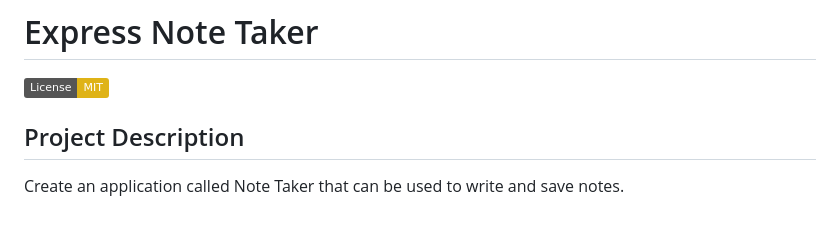
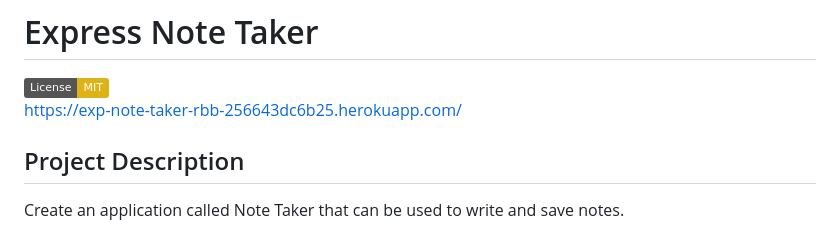
Before and after one commit to rickybehrens/Express-Note-Taker, a Markdown page: README.md, the part around one of its changes. Drawn GitHub-style; badges without logos.

```diff
--- a/README.md
+++ b/README.md
@@ -1,5 +1,8 @@
 # Express Note Taker
 [![Github License](https://img.shields.io/badge/License-MIT-yellow.svg)](https://opensource.org/licenses/MIT)
+<br>
+https://exp-note-taker-rbb-256643dc6b25.herokuapp.com/
+
 
 ## Project Description
 Create an application called Note Taker that can be used to write and save notes.
```
Also changed, not shown: other parts of README.md (+7 -8 lines), Challenge-README.md (deleted, +0 -142 lines).
